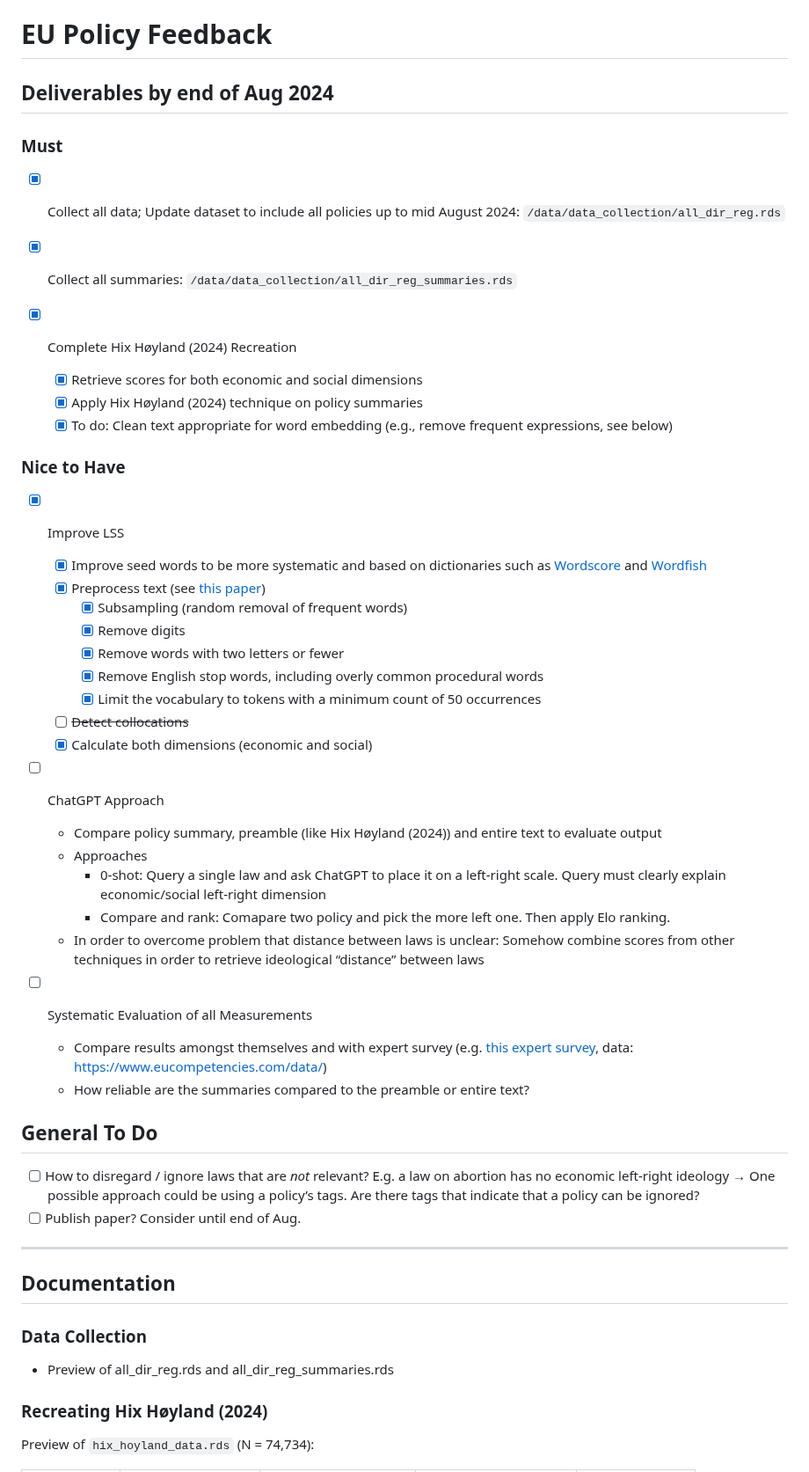
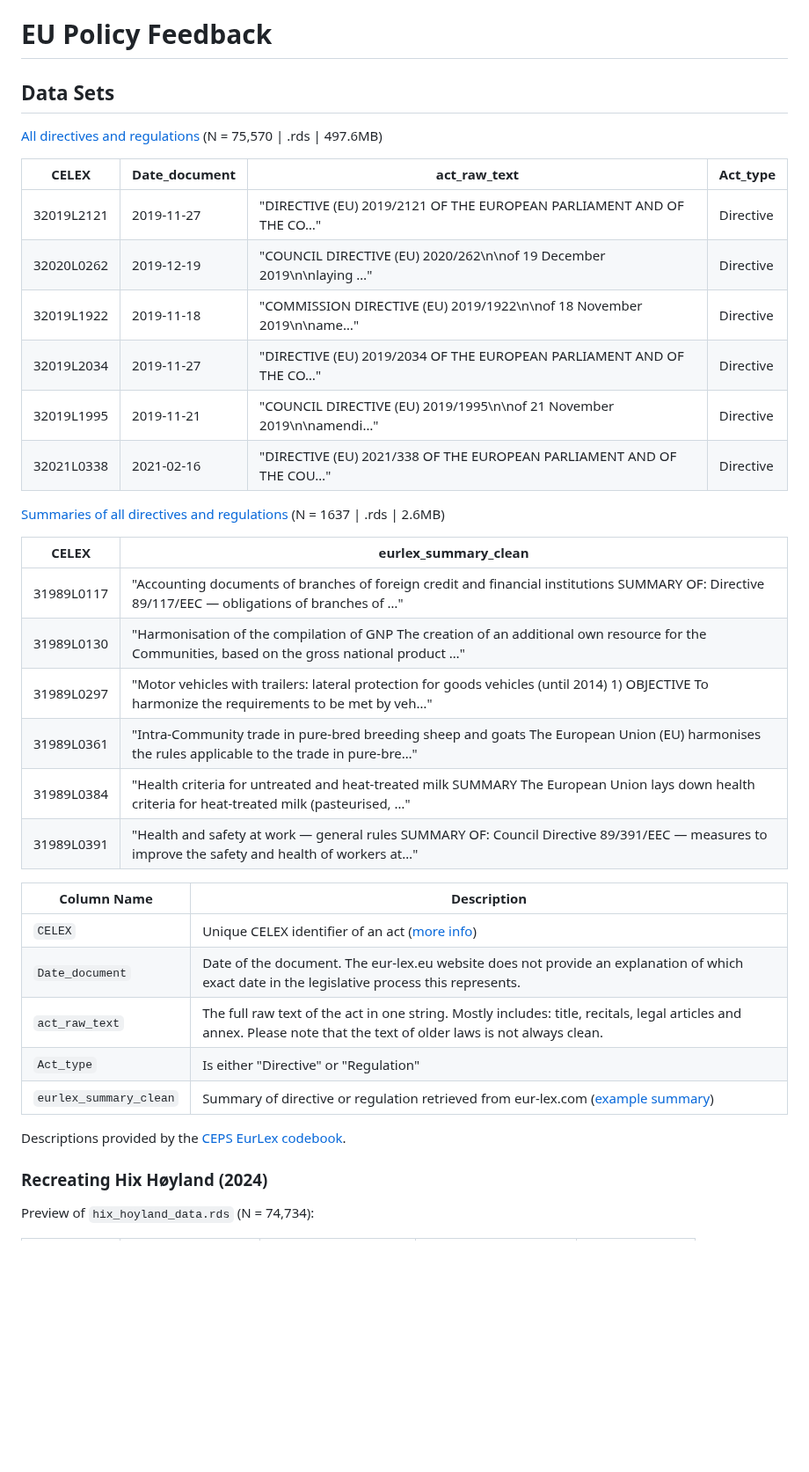
Before and after one commit to fabianaiolfi/eu-policy-feedback, a Markdown page: README.md, the part around one of its changes. Shown at 88% size. Drawn GitHub-style; blank space fills up the shorter version.

Commit message:
Restructure README after completing RA work - Integrate open deliverables into general to do - Add dataset documentation

```diff
--- a/README.md
+++ b/README.md
@@ -1,50 +1,40 @@
 # EU Policy Feedback
 
-## Deliverables by end of Aug 2024
+## Data Sets
 
-### Must
+[All directives and regulations](https://www.dropbox.com/scl/fi/pk1kt8adgv39880o5pq21/all_dir_reg.rds?rlkey=2zp2ugclhux2jv4gj4dtipgzo&dl=0) (N = 75,570 | .rds | 497.6MB)
 
-- [x] Collect all data; Update dataset to include all policies up to mid August 2024: `/data/data_collection/all_dir_reg.rds`
-- [x] Collect all summaries: `/data/data_collection/all_dir_reg_summaries.rds`
+| CELEX      | Date_document | act_raw_text                                                         | Act_type |
+|------------|---------------|----------------------------------------------------------------------|----------|
+| 32019L2121 | 2019-11-27    | "DIRECTIVE (EU) 2019/2121 OF THE EUROPEAN PARLIAMENT AND OF THE CO…" | Directive |
+| 32020L0262 | 2019-12-19    | "COUNCIL DIRECTIVE (EU) 2020/262\n\nof 19 December 2019\n\nlaying …" | Directive |
+| 32019L1922 | 2019-11-18    | "COMMISSION DIRECTIVE (EU) 2019/1922\n\nof 18 November 2019\n\name…" | Directive |
+| 32019L2034 | 2019-11-27    | "DIRECTIVE (EU) 2019/2034 OF THE EUROPEAN PARLIAMENT AND OF THE CO…" | Directive |
+| 32019L1995 | 2019-11-21    | "COUNCIL DIRECTIVE (EU) 2019/1995\n\nof 21 November 2019\n\namendi…" | Directive |
+| 32021L0338 | 2021-02-16    | "DIRECTIVE (EU) 2021/338 OF THE EUROPEAN PARLIAMENT AND OF THE COU…" | Directive |
 
-- [x] Complete Hix Høyland (2024) Recreation
-  - [x] Retrieve scores for both economic and social dimensions
-  - [x] Apply Hix Høyland (2024) technique on policy summaries
-  - [x] To do: Clean text appropriate for word embedding (e.g., remove frequent expressions, see below)
+[Summaries of all directives and regulations](https://www.dropbox.com/scl/fi/q2fm5su8k02353rmb5li4/all_dir_reg_summaries.rds?rlkey=q34f7y5hwf4ksrvlhvuqvoml2&dl=0) (N = 1637 | .rds | 2.6MB)
 
-### Nice to Have
-- [x] Improve LSS
-  - [x] Improve seed words to be more systematic and based on dictionaries such as [Wordscore](https://tutorials.quanteda.io/machine-learning/wordscores/) and [Wordfish](https://tutorials.quanteda.io/machine-learning/wordfish/)
-  - [x] Preprocess text (see [this paper](https://www.dropbox.com/scl/fi/u1dpvjp9bzmgbmebuqfs9/word_embeddings_for_the_analysis_of_ideological_placement_in_parliamentary_corpora.pdf?rlkey=x3uam6ph6nywag1rlggcobhe4&dl=0))
-    - [x] Subsampling (random removal of frequent words)
-    - [x] Remove digits
-    - [x] Remove words with two letters or fewer
-    - [x] Remove English stop words, including overly common procedural words
-    - [x] Limit the vocabulary to tokens with a minimum count of 50 occurrences
-  - [ ] ~~Detect collocations~~
-  - [x] Calculate both dimensions (economic and social)
+| CELEX      | eurlex_summary_clean                                                                                                                        |
+|------------|---------------------------------------------------------------------------------------------------------------------------------------------|
+| 31989L0117 | "Accounting documents of branches of foreign credit and financial institutions SUMMARY OF: Directive 89/117/EEC — obligations of branches of …" |
+| 31989L0130 | "Harmonisation of the compilation of GNP The creation of an additional own resource for the Communities, based on the gross national product …" |
+| 31989L0297 | "Motor vehicles with trailers: lateral protection for goods vehicles (until 2014) 1) OBJECTIVE To harmonize the requirements to be met by veh…" |
+| 31989L0361 | "Intra-Community trade in pure-bred breeding sheep and goats The European Union (EU) harmonises the rules applicable to the trade in pure-bre…" |
+| 31989L0384 | "Health criteria for untreated and heat-treated milk SUMMARY The European Union lays down health criteria for heat-treated milk (pasteurised, …" |
+| 31989L0391 | "Health and safety at work — general rules SUMMARY OF: Council Directive 89/391/EEC — measures to improve the safety and health of workers at…" |
 
-- [ ] ChatGPT Approach
-  - Compare policy summary, preamble (like Hix Høyland (2024)) and entire text to evaluate output
-  - Approaches
-	  - 0-shot: Query a single law and ask ChatGPT to place it on a left-right scale. Query must clearly explain economic/social left-right dimension
-	  - Compare and rank: Comapare two policy and pick the more left one. Then apply Elo ranking.
-  - In order to overcome problem that distance between laws is unclear: Somehow combine scores from other techniques in order to retrieve ideological “distance” between laws
 
-- [ ] Systematic Evaluation of all Measurements
-  - Compare results amongst themselves and with expert survey (e.g. [this expert survey](https://www.dropbox.com/scl/fi/392u06vxzhz6sqebe5mam/EU_Competencies_Index_codebook_v1.pdf?rlkey=vgbqc57dmxur7rakqpekdswy8&dl=0), data: https://www.eucompetencies.com/data/)
-  - How reliable are the summaries compared to the preamble or entire text?
+| Column Name     | Description                                                                                                                                                          |
+|-----------------|----------------------------------------------------------------------------------------------------------------------------------------------------------------------|
+| `CELEX`         | Unique CELEX identifier of an act ([more info](https://eur-lex.europa.eu/content/help/faq/celex-number.html))                                                        |
+| `Date_document` | Date of the document. The eur-lex.eu website does not provide an explanation of which exact date in the legislative process this represents.                         |
+| `act_raw_text`  | The full raw text of the act in one string. Mostly includes: title, recitals, legal articles and annex. Please note that the text of older laws is not always clean. |
+| `Act_type`      | Is either "Directive" or "Regulation"                                                                                                                                |
+| `eurlex_summary_clean`      | Summary of directive or regulation retrieved from eur-lex.com ([example summary](https://eur-lex.europa.eu/legal-content/EN/LSU/?uri=CELEX:31989L0117&qid=1725090724730)) |
 
-## General To Do
-- [ ] How to disregard / ignore laws that are *not* relevant? E.g. a law on abortion has no economic left-right ideology → One possible approach could be using a policy’s tags. Are there tags that indicate that a policy can be ignored?
-- [ ] Publish paper? Consider until end of Aug.
+Descriptions provided by the [CEPS EurLex codebook](https://dataverse.harvard.edu/file.xhtml?persistentId=doi:10.7910/DVN/0EGYWY/RVEJU9&version=2.0).
 
---------
-
-## Documentation
-
-### Data Collection
-- Preview of all_dir_reg.rds and all_dir_reg_summaries.rds
 
 ### Recreating Hix Høyland (2024)
 Preview of `hix_hoyland_data.rds` (N = 74,734):
```
Also changed, not shown: other parts of README.md (+14 -11 lines).
